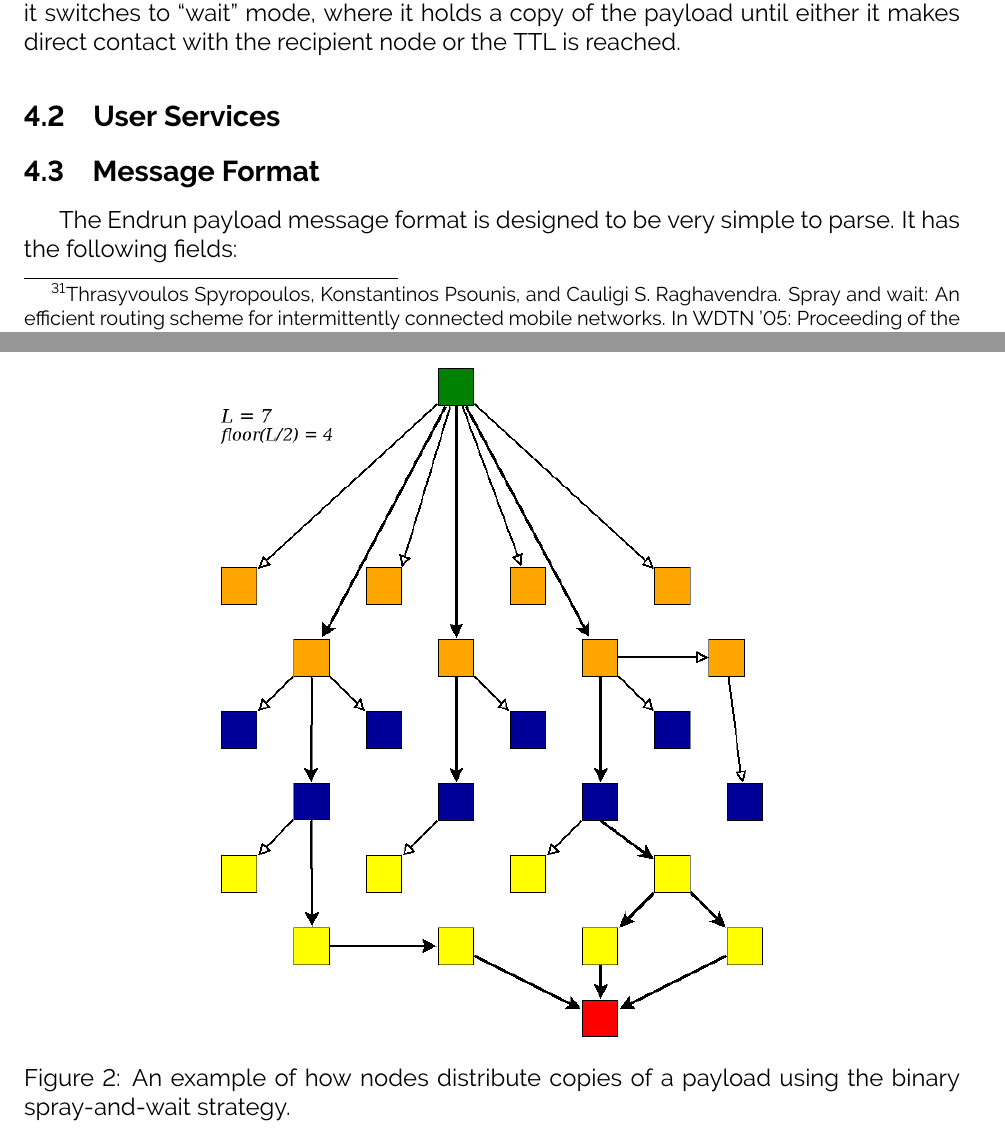
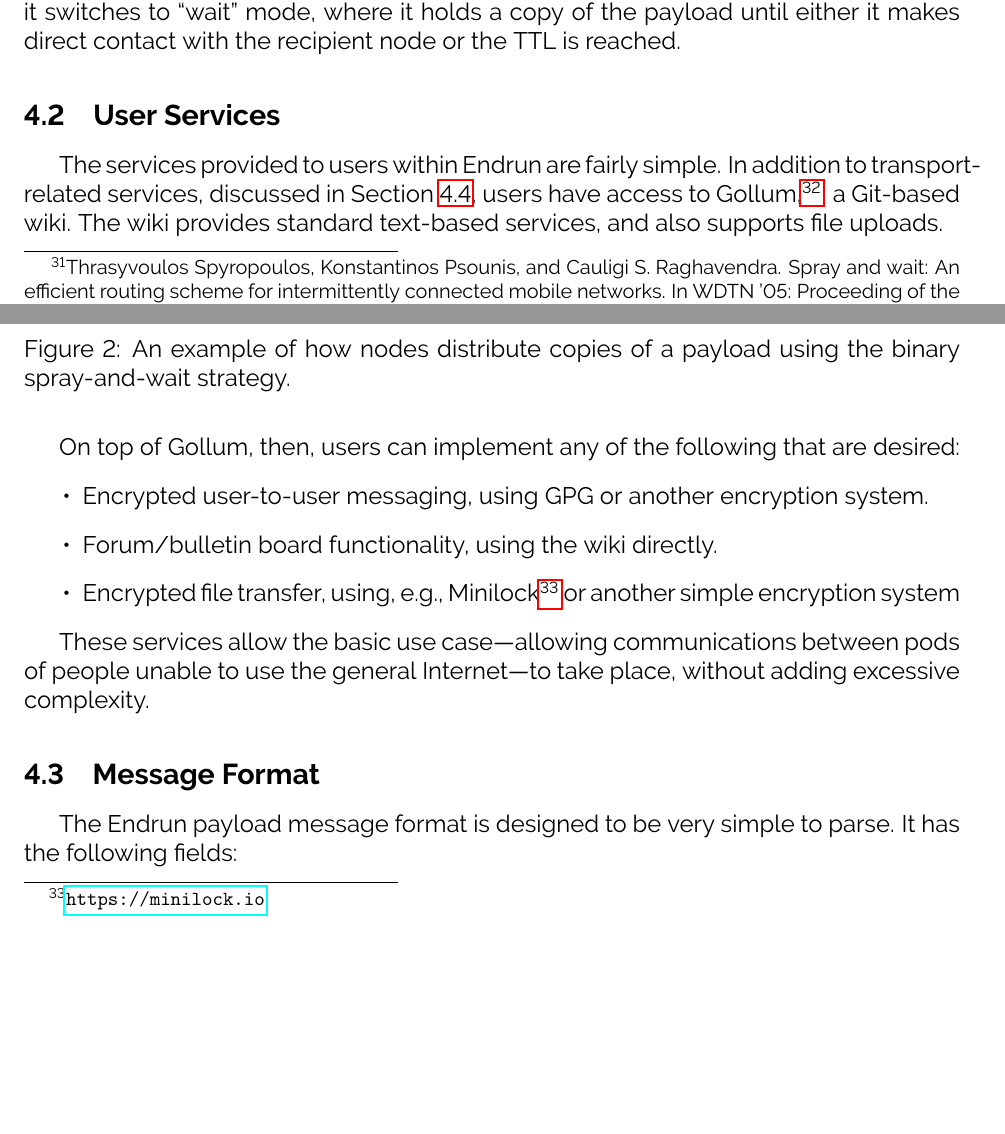
Before and after one commit to grantdobbe/endrun, a LaTeX document (whitepaper/whitepaper.tex): two parts of pages 7 and 8 of 12, joined at a grey line, cut so that both start at the same text, the shorter picture padded with empty space. Compiled offline with pdfLaTeX.

Commit message:
User services.

```diff
--- a/whitepaper/whitepaper.tex
+++ b/whitepaper/whitepaper.tex
@@ -116,6 +116,17 @@
 
   \subsection{User Services}
 
+  The services provided to users within Endrun are fairly simple. In addition to transport-related services, discussed in Section~\ref{subsec:transport}, users have access to Gollum,\footnote{\url{https://github.com/gollum/gollum}}, a Git-based wiki. The wiki provides standard text-based services, and also supports file uploads.
+
+  On top of Gollum, then, users can implement any of the following that are desired:
+  \begin{itemize}
+    \item Encrypted user-to-user messaging, using GPG or another encryption system.
+    \item Forum/bulletin board functionality, using the wiki directly.
+    \item Encrypted file transfer, using, e.g., Minilock\footnote{\url{https://minilock.io}} or another simple encryption system
+  \end{itemize}
+
+  These services allow the basic use case---allowing communications between pods of people unable to use the general Internet---to take place, without adding excessive complexity.
+
   \subsection{Message Format}
 
   The Endrun payload message format is designed to be very simple to parse. It has the following fields:
```
Also changed, not shown: whitepaper/whitepaper.tex (1 more changed lines).
